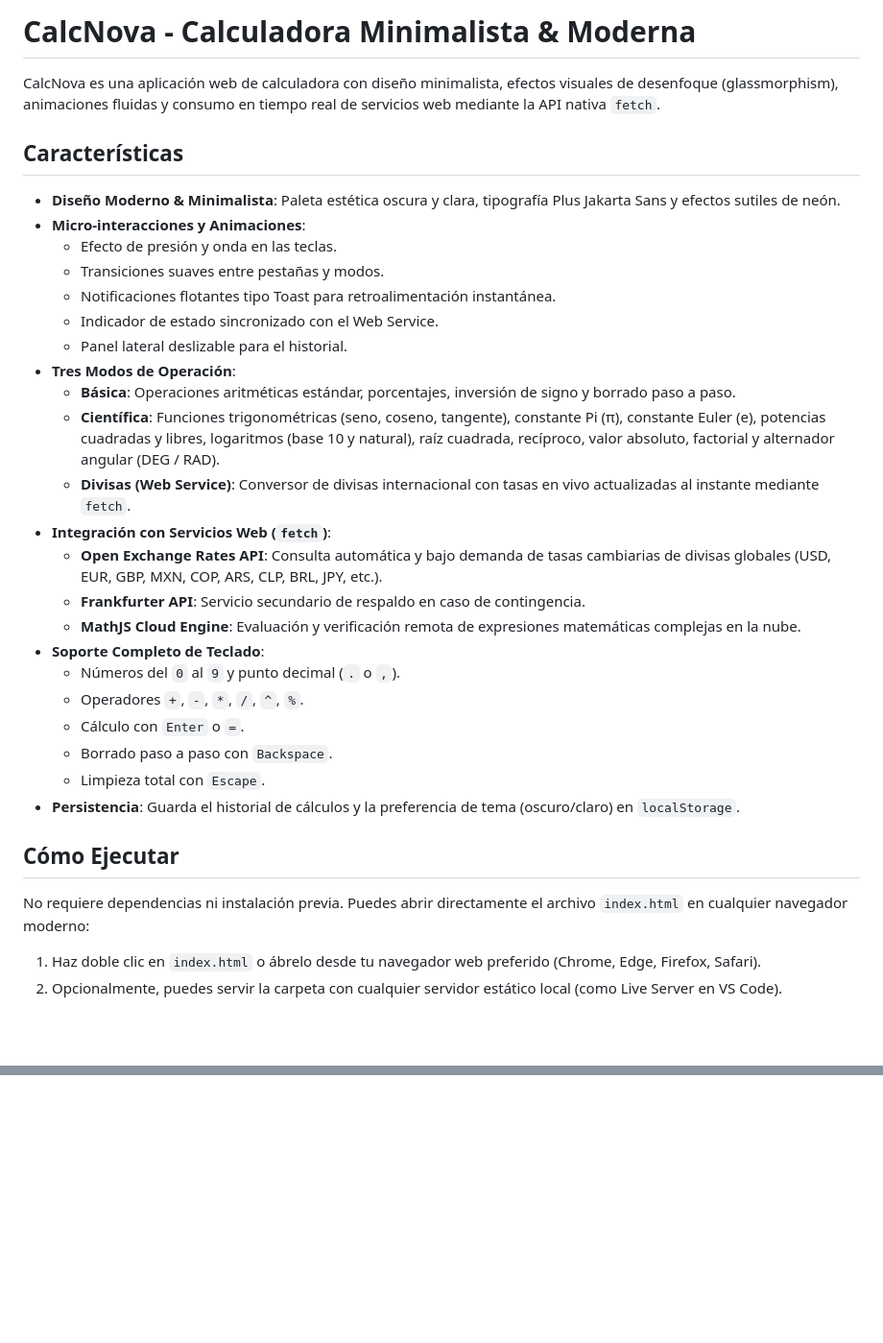
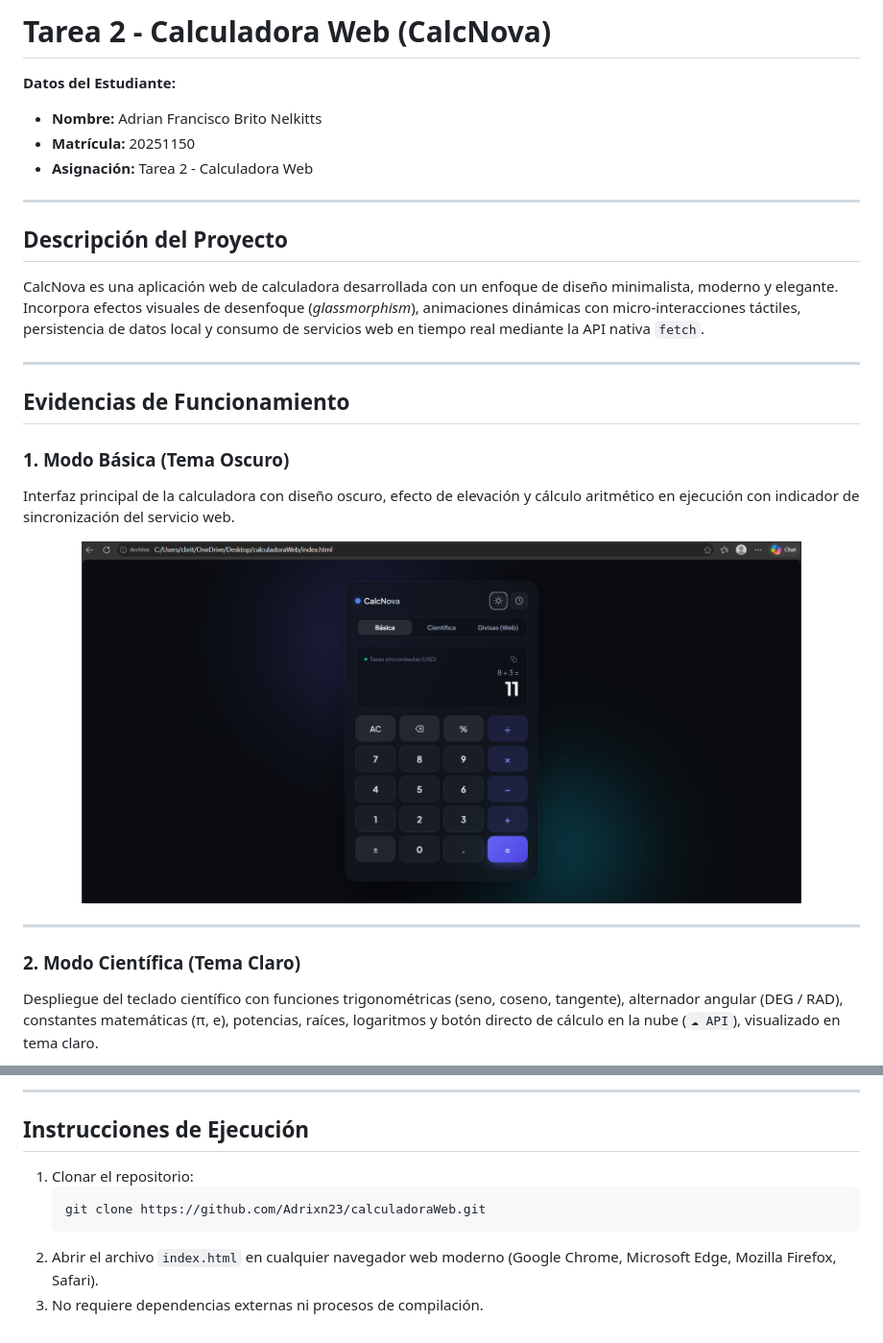
Before and after one commit to Adrixn23/calculadoraWeb, a Markdown page: README.md, 2 parts joined by grey strips. Shown: that part at 96% size. Rendered like a GitHub page; pictures changed too: capturas/Captura de pantalla 2026-09-29 174236.png (added); blank space fills up the shorter version.

Commit message:
docs: add project documentation, assignment details and screenshot evidences

````diff
--- a/README.md
+++ b/README.md
@@ -1,35 +1,29 @@
-# CalcNova - Calculadora Minimalista & Moderna
+# Tarea 2 - Calculadora Web (CalcNova)
 
-CalcNova es una aplicación web de calculadora con diseño minimalista, efectos visuales de desenfoque (glassmorphism), animaciones fluidas y consumo en tiempo real de servicios web mediante la API nativa `fetch`.
+**Datos del Estudiante:**
+- **Nombre:** Adrian Francisco Brito Nelkitts
+- **Matrícula:** 20251150
+- **Asignación:** Tarea 2 - Calculadora Web
 
-## Características
+---
 
-- **Diseño Moderno & Minimalista**: Paleta estética oscura y clara, tipografía Plus Jakarta Sans y efectos sutiles de neón.
-- **Micro-interacciones y Animaciones**:
-  - Efecto de presión y onda en las teclas.
-  - Transiciones suaves entre pestañas y modos.
-  - Notificaciones flotantes tipo Toast para retroalimentación instantánea.
-  - Indicador de estado sincronizado con el Web Service.
-  - Panel lateral deslizable para el historial.
-- **Tres Modos de Operación**:
-  - **Básica**: Operaciones aritméticas estándar, porcentajes, inversión de signo y borrado paso a paso.
-  - **Científica**: Funciones trigonométricas (seno, coseno, tangente), constante Pi (π), constante Euler (e), potencias cuadradas y libres, logaritmos (base 10 y natural), raíz cuadrada, recíproco, valor absoluto, factorial y alternador angular (DEG / RAD).
-  - **Divisas (Web Service)**: Conversor de divisas internacional con tasas en vivo actualizadas al instante mediante `fetch`.
-- **Integración con Servicios Web (`fetch`)**:
-  - **Open Exchange Rates API**: Consulta automática y bajo demanda de tasas cambiarias de divisas globales (USD, EUR, GBP, MXN, COP, ARS, CLP, BRL, JPY, etc.).
-  - **Frankfurter API**: Servicio secundario de respaldo en caso de contingencia.
-  - **MathJS Cloud Engine**: Evaluación y verificación remota de expresiones matemáticas complejas en la nube.
-- **Soporte Completo de Teclado**:
-  - Números del `0` al `9` y punto decimal (`.` o `,`).
-  - Operadores `+`, `-`, `*`, `/`, `^`, `%`.
-  - Cálculo con `Enter` o `=`.
-  - Borrado paso a paso con `Backspace`.
-  - Limpieza total con `Escape`.
-- **Persistencia**: Guarda el historial de cálculos y la preferencia de tema (oscuro/claro) en `localStorage`.
+## Descripción del Proyecto
 
-## Cómo Ejecutar
+CalcNova es una aplicación web de calculadora desarrollada con un enfoque de diseño minimalista, moderno y elegante. Incorpora efectos visuales de desenfoque (*glassmorphism*), animaciones dinámicas con micro-interacciones táctiles, persistencia de datos local y consumo de servicios web en tiempo real mediante la API nativa `fetch`.
 
-No requiere dependencias ni instalación previa. Puedes abrir directamente el archivo `index.html` en cualquier navegador moderno:
+---
 
-1. Haz doble clic en `index.html` o ábrelo desde tu navegador web preferido (Chrome, Edge, Firefox, Safari).
-2. Opcionalmente, puedes servir la carpeta con cualquier servidor estático local (como Live Server en VS Code).
+## Evidencias de Funcionamiento
+
+### 1. Modo Básica (Tema Oscuro)
+Interfaz principal de la calculadora con diseño oscuro, efecto de elevación y cálculo aritmético en ejecución con indicador de sincronización del servicio web.
+
+<p align="center">
+  <img src="capturas/Captura%20de%20pantalla%202026-09-29%20174236.png" alt="Modo Básica - Tema Oscuro" width="750">
+</p>
+
+---
+
+### 2. Modo Científica (Tema Claro)
+Despliegue del teclado científico con funciones trigonométricas (seno, coseno, tangente), alternador angular (DEG / RAD), constantes matemáticas (π, e), potencias, raíces, logaritmos y botón directo de cálculo en la nube (`☁ API`), visualizado en tema claro.
+
@@ -35,0 +77,10 @@ No requiere dependencias ni instalación previa. Puedes abrir directamente el ar
+---
+
+## Instrucciones de Ejecución
+
+1. Clonar el repositorio:
+   ```bash
+   git clone https://github.com/Adrixn23/calculadoraWeb.git
+   ```
+2. Abrir el archivo `index.html` en cualquier navegador web moderno (Google Chrome, Microsoft Edge, Mozilla Firefox, Safari).
+3. No requiere dependencias externas ni procesos de compilación.
````
Also changed, not shown: other parts of README.md (+47 -0 lines), capturas/Captura de pantalla 2026-09-29 174319.png (added), capturas/Captura de pantalla 2026-09-29 174358.png (added).
